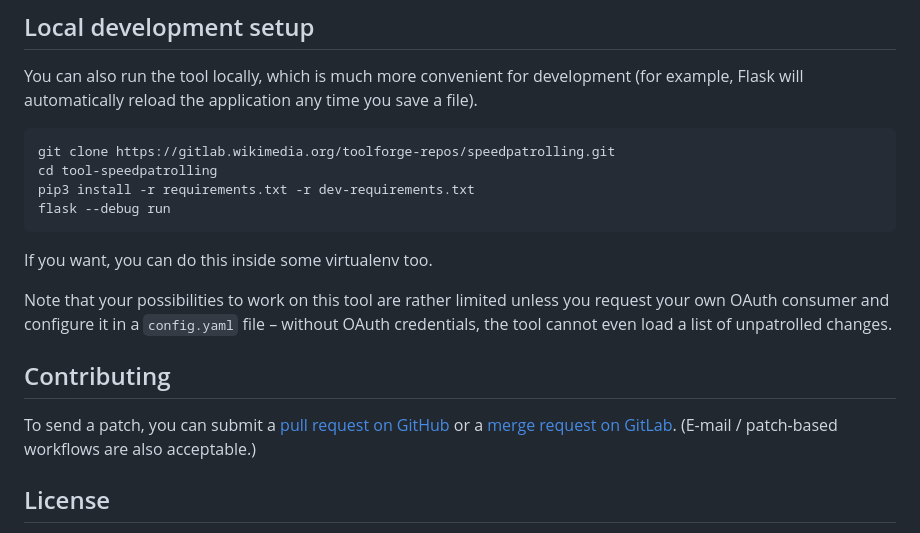
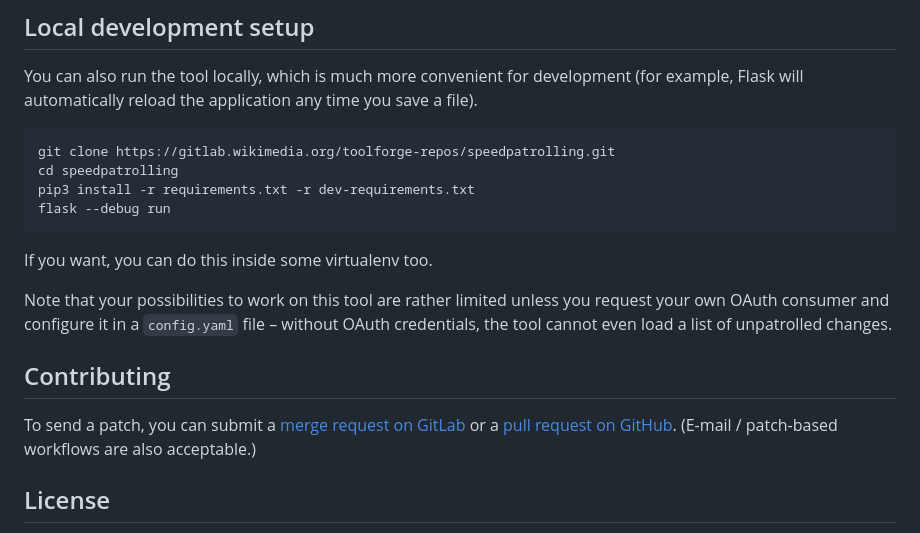
Before and after one commit to lucaswerkmeister/tool-speedpatrolling, a Markdown page: README.md, the part around the change. Rendered like a GitHub page.

Commit message:
Fix a mistake in the setup instructions
The repo you clone isn’t called “tool-” anymore.

Also swap GitLab and GitHub, I think I’d rather have GitLab MRs over
GitHub PRs nowadays.

````diff
--- a/README.md
+++ b/README.md
@@ -78,7 +78,7 @@ You can also run the tool locally, which is much more convenient for development
 
 ```
 git clone https://gitlab.wikimedia.org/toolforge-repos/speedpatrolling.git
-cd tool-speedpatrolling
+cd speedpatrolling
 pip3 install -r requirements.txt -r dev-requirements.txt
 flask --debug run
 ```
@@ -92,8 +92,8 @@ without OAuth credentials, the tool cannot even load a list of unpatrolled chang
 ## Contributing
 
 To send a patch, you can submit a
-[pull request on GitHub](https://github.com/lucaswerkmeister/tool-speedpatrolling) or a
-[merge request on GitLab](https://gitlab.wikimedia.org/toolforge-repos/speedpatrolling).
+[merge request on GitLab](https://gitlab.wikimedia.org/toolforge-repos/speedpatrolling) or a
+[pull request on GitHub](https://github.com/lucaswerkmeister/tool-speedpatrolling).
 (E-mail / patch-based workflows are also acceptable.)
 
 ## License
````
